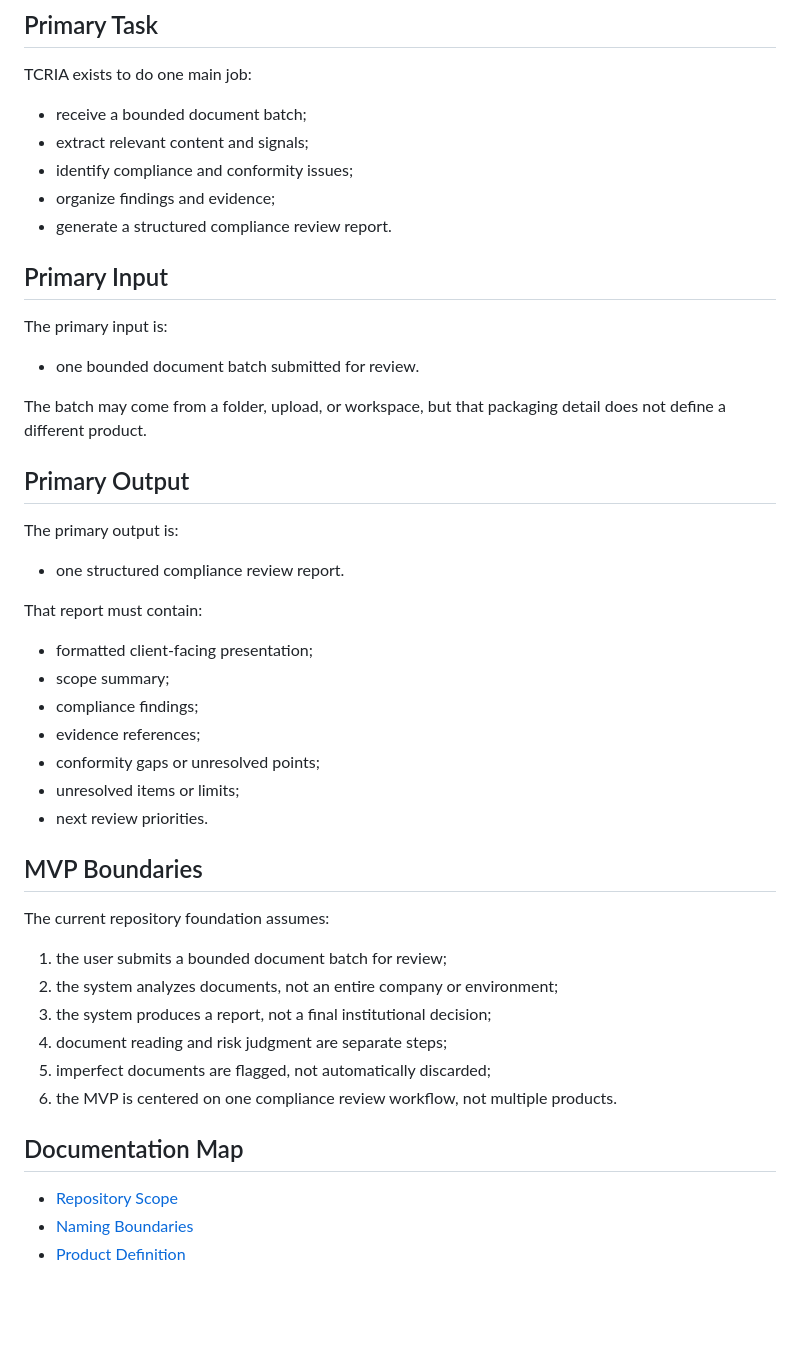
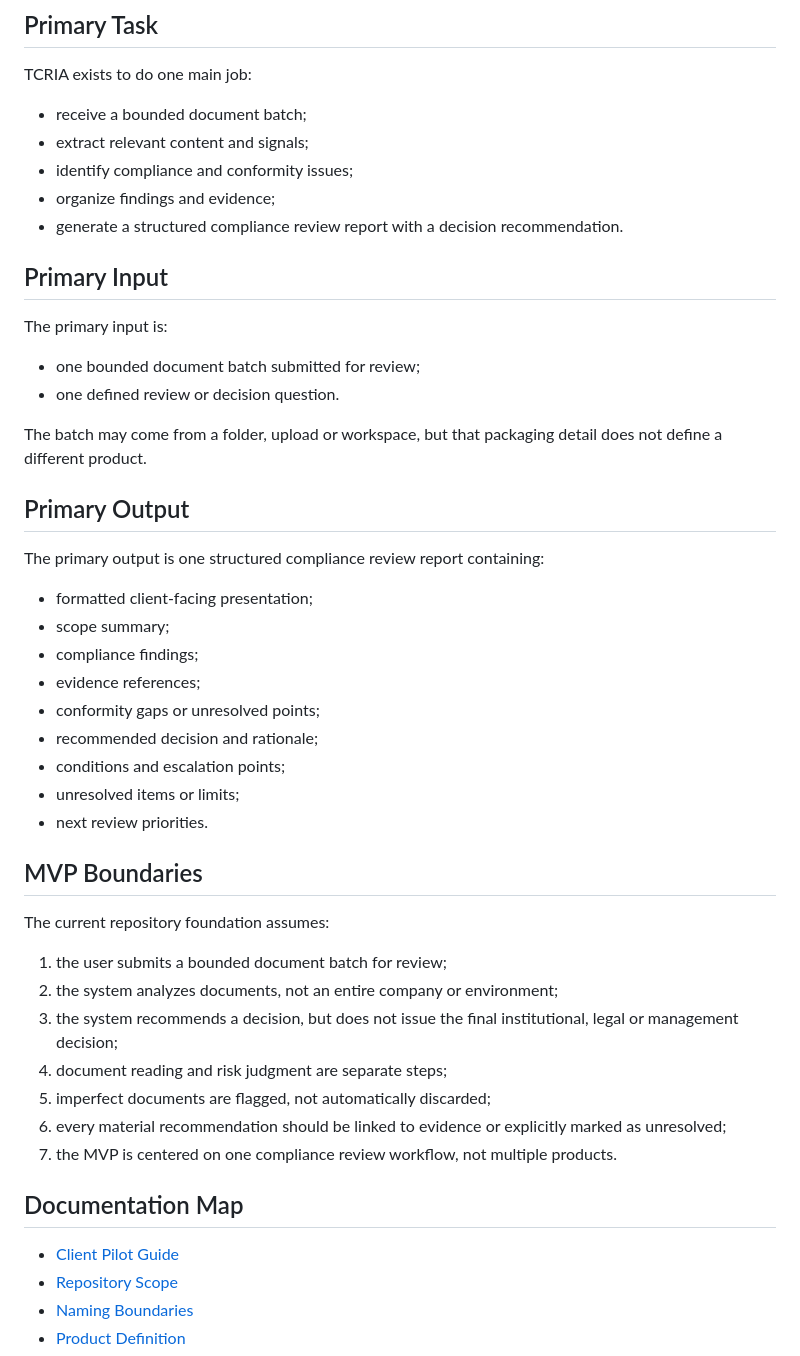
Before and after one commit to batt1984rodrigo-del/tcria2-tcria2rmasterized, a Markdown page: README.md, the part around one of its changes. GitHub-like rendering; blank space fills up the shorter version.

```diff
--- a/README.md
+++ b/README.md
@@ -26,29 +123,28 @@ TCRIA exists to do one main job:
 - extract relevant content and signals;
 - identify compliance and conformity issues;
 - organize findings and evidence;
-- generate a structured compliance review report.
+- generate a structured compliance review report with a decision recommendation.
 
 ## Primary Input
 
 The primary input is:
 
-- one bounded document batch submitted for review.
+- one bounded document batch submitted for review;
+- one defined review or decision question.
 
-The batch may come from a folder, upload, or workspace, but that packaging detail does not define a different product.
+The batch may come from a folder, upload or workspace, but that packaging detail does not define a different product.
 
 ## Primary Output
 
-The primary output is:
-
-- one structured compliance review report.
-
-That report must contain:
+The primary output is one structured compliance review report containing:
 
 - formatted client-facing presentation;
 - scope summary;
 - compliance findings;
 - evidence references;
 - conformity gaps or unresolved points;
+- recommended decision and rationale;
+- conditions and escalation points;
 - unresolved items or limits;
 - next review priorities.
 
@@ -58,13 +154,15 @@ The current repository foundation assumes:
 
 1. the user submits a bounded document batch for review;
 2. the system analyzes documents, not an entire company or environment;
-3. the system produces a report, not a final institutional decision;
+3. the system recommends a decision, but does not issue the final institutional, legal or management decision;
 4. document reading and risk judgment are separate steps;
 5. imperfect documents are flagged, not automatically discarded;
-6. the MVP is centered on one compliance review workflow, not multiple products.
+6. every material recommendation should be linked to evidence or explicitly marked as unresolved;
+7. the MVP is centered on one compliance review workflow, not multiple products.
 
 ## Documentation Map
 
+- [Client Pilot Guide](docs/client-pilot.md)
 - [Repository Scope](docs/repository-constitution.md)
 - [Naming Boundaries](docs/naming-boundaries.md)
 - [Product Definition](docs/product-vision.md)
```
Also changed, not shown: other parts of README.md (+107 -8 lines).
